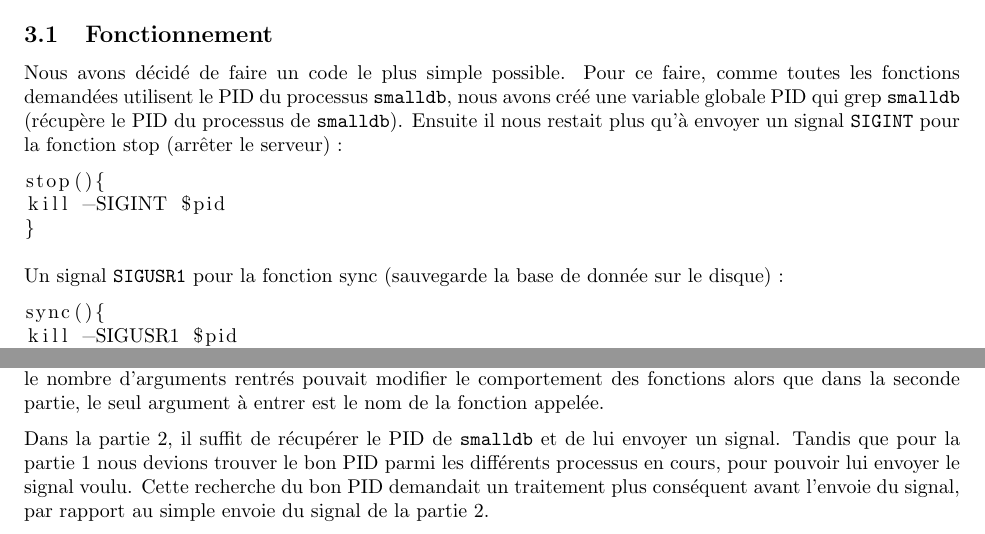
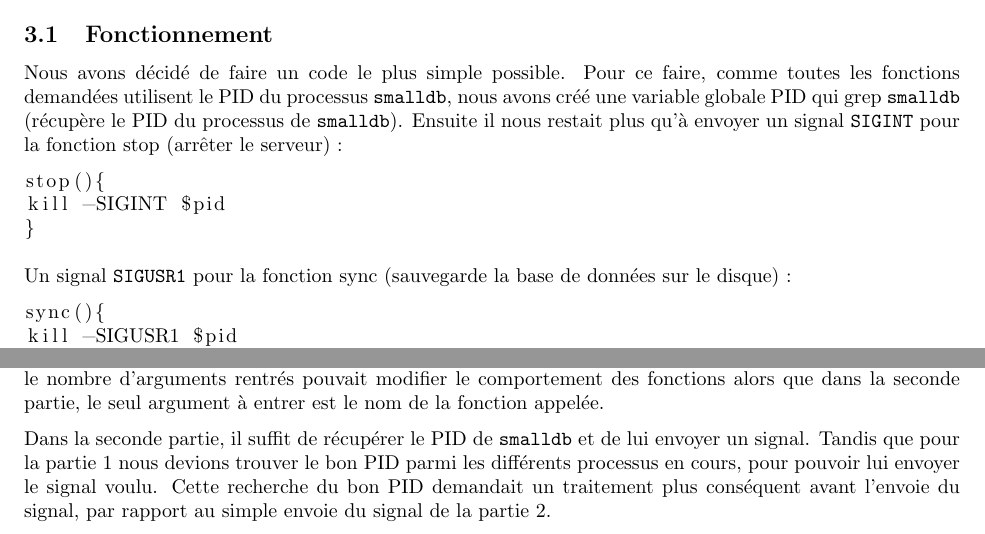
Before and after one commit to PolMrt/INFO-F201-smalldb, a LaTeX document (rapport/rapport.tex): two parts of pages 4 and 6 of 6, joined at a grey line, cut so that both start at the same text. Compiled offline with pdfLaTeX.

Commit message:
[~] Remis certaines modis qui ont pas passé le merge

```diff
--- a/rapport/rapport.tex
+++ b/rapport/rapport.tex
@@ -142,7 +142,7 @@ kill -SIGINT $pid
 }
 \end{lstlisting}
 
-Un signal \texttt{SIGUSR1} pour la fonction sync (sauvegarde la base de donnée sur le disque) :
+Un signal \texttt{SIGUSR1} pour la fonction sync (sauvegarde la base de données sur le disque) :
 
 \begin{lstlisting}
 sync(){
@@ -198,6 +198,6 @@ Le fait de paralléliser les requêtes des clients au lieu de paralléliser les
 La partie Bash du projet 2  a été plus simple - réaliser que celle de la partie 1.
 Pour la première partie, le nombre d'arguments rentrés pouvait modifier le comportement des fonctions alors que dans la seconde partie, le seul argument à entrer est le nom de la fonction appelée.
 
-Dans la partie 2, il suffit de récupérer le PID de \texttt{smalldb} et de lui envoyer un signal. Tandis que pour la partie 1 nous devions trouver le bon PID parmi les différents processus en cours, pour pouvoir lui envoyer le signal voulu. Cette recherche du bon PID demandait un traitement plus conséquent avant l'envoie du signal, par rapport au simple envoie du signal de la partie 2.
+Dans la seconde partie, il suffit de récupérer le PID de \texttt{smalldb} et de lui envoyer un signal. Tandis que pour la partie 1 nous devions trouver le bon PID parmi les différents processus en cours, pour pouvoir lui envoyer le signal voulu. Cette recherche du bon PID demandait un traitement plus conséquent avant l'envoie du signal, par rapport au simple envoie du signal de la partie 2.
 
 \end{document}
```
Also changed, not shown: rapport/rapport.pdf.
